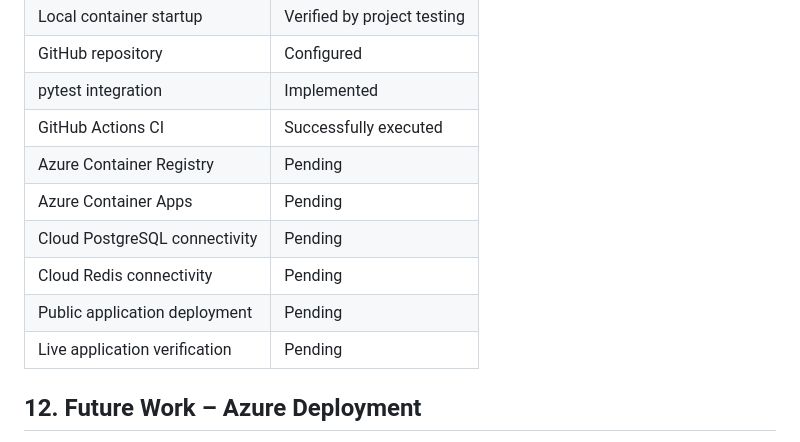
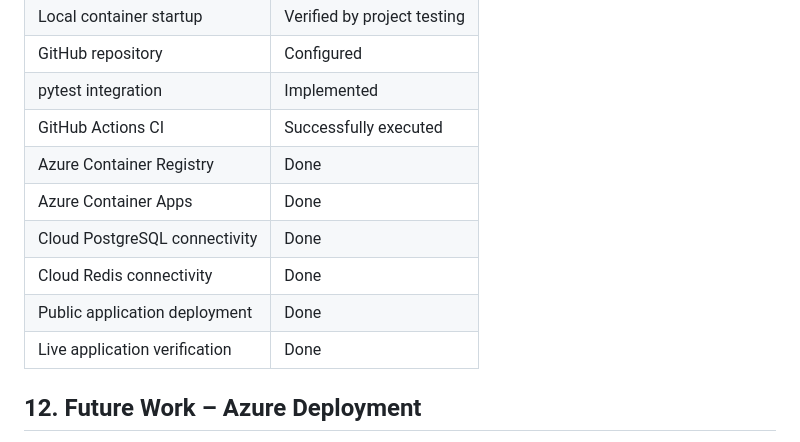
Before and after one commit to Kiran-Abrams/Cloud-task-Manager, a Markdown page: Readme.md, the part around the change. Rendered like a GitHub page.

Commit message:
Slight chnage

```diff
--- a/Readme.md
+++ b/Readme.md
@@ -280,12 +280,12 @@ Cloud_Task_Manager/
 | GitHub repository | Configured |
 | pytest integration | Implemented |
 | GitHub Actions CI | Successfully executed |
-| Azure Container Registry | Pending |
-| Azure Container Apps | Pending |
-| Cloud PostgreSQL connectivity | Pending |
-| Cloud Redis connectivity | Pending |
-| Public application deployment | Pending |
-| Live application verification | Pending |
+| Azure Container Registry | Done |
+| Azure Container Apps | Done |
+| Cloud PostgreSQL connectivity | Done |
+| Cloud Redis connectivity | Done |
+| Public application deployment | Done |
+| Live application verification | Done |
 
 ## 12. Future Work – Azure Deployment
 
```
